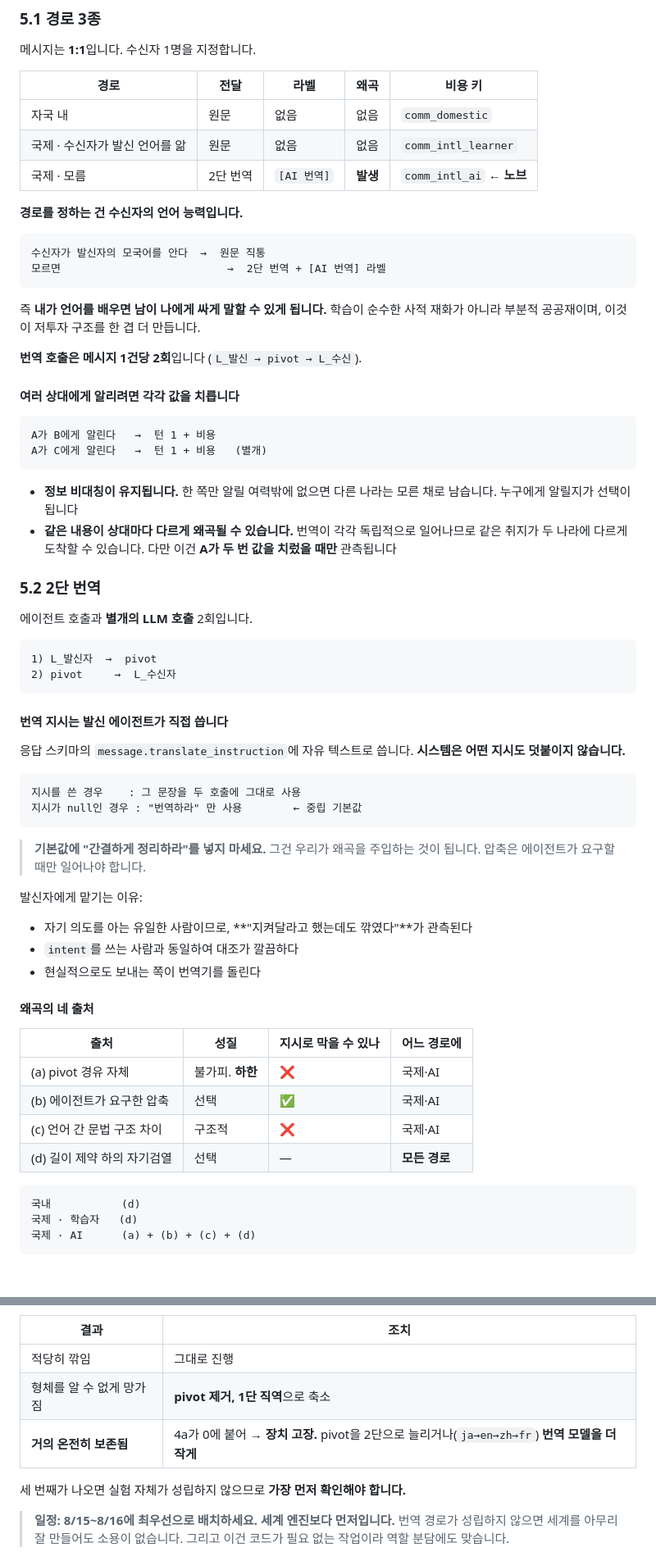
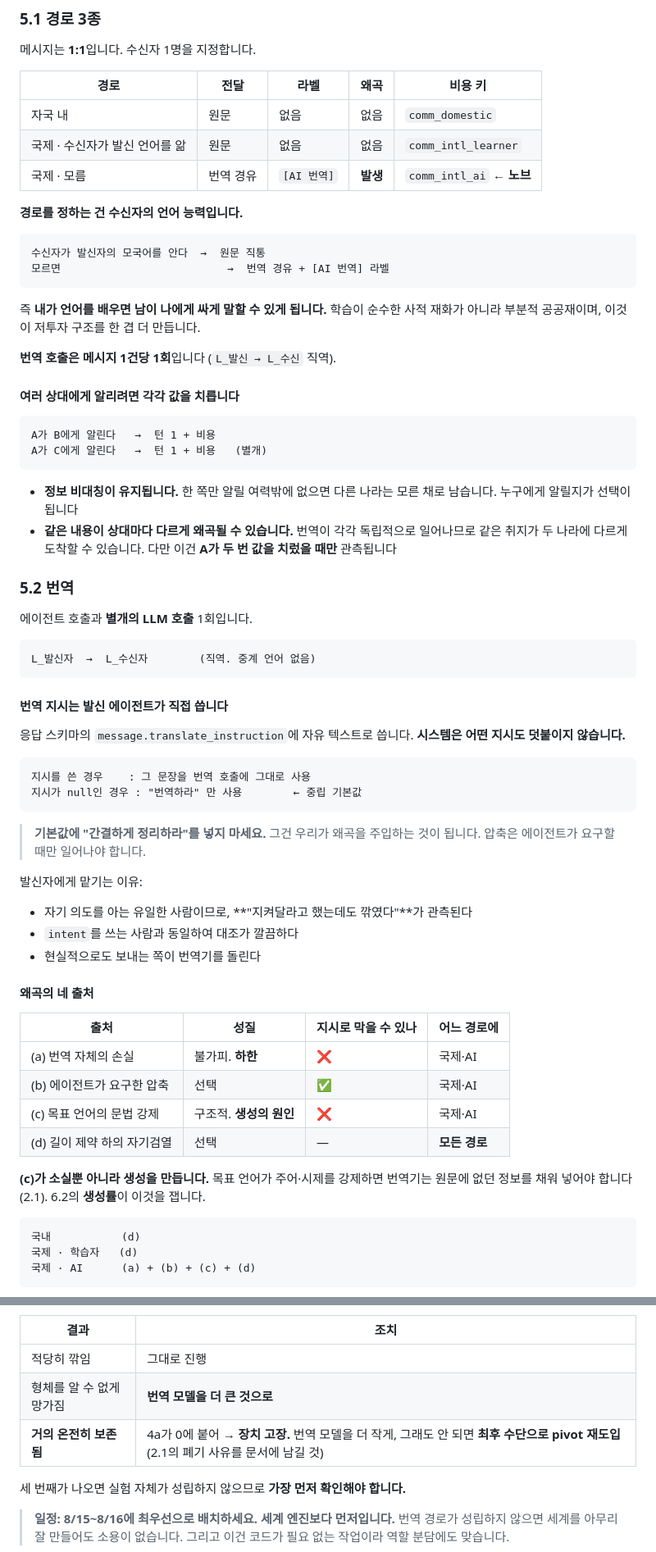
Before and after one commit to Park323/automata-2026-langtheo, a Markdown page: docs/spec.md, 2 parts joined by grey strips. Shown at 82% size. Drawn GitHub-style; blank space fills up the shorter version.

````diff
--- a/docs/spec.md
+++ b/docs/spec.md
@@ -621,19 +646,19 @@ happiness += (spend.national + spend.facility) × warm_glow.rate     # 즉시,
 |---|---|---|---|---|
 | 자국 내 | 원문 | 없음 | 없음 | `comm_domestic` |
 | 국제 · 수신자가 발신 언어를 앎 | 원문 | 없음 | 없음 | `comm_intl_learner` |
-| 국제 · 모름 | 2단 번역 | `[AI 번역]` | **발생** | `comm_intl_ai` ← **노브** |
+| 국제 · 모름 | 번역 경유 | `[AI 번역]` | **발생** | `comm_intl_ai` ← **노브** |
 
 **경로를 정하는 건 수신자의 언어 능력입니다.**
 
 ```
 수신자가 발신자의 모국어를 안다  →  원문 직통
-모르면                          →  2단 번역 + [AI 번역] 라벨
+모르면                          →  번역 경유 + [AI 번역] 라벨
 ```
 
 즉 **내가 언어를 배우면 남이 나에게 싸게 말할 수 있게 됩니다.**
 학습이 순수한 사적 재화가 아니라 부분적 공공재이며, 이것이 저투자 구조를 한 겹 더 만듭니다.
 
-**번역 호출은 메시지 1건당 2회**입니다 (`L_발신 → pivot → L_수신`).
+**번역 호출은 메시지 1건당 1회**입니다 (`L_발신 → L_수신` 직역).
 
 #### 여러 상대에게 알리려면 각각 값을 치릅니다
 
@@ -648,13 +673,12 @@ A가 C에게 알린다   →  턴 1 + 비용   (별개)
   일어나므로 같은 취지가 두 나라에 다르게 도착할 수 있습니다.
   다만 이건 **A가 두 번 값을 치렀을 때만** 관측됩니다
 
-### 5.2 2단 번역
+### 5.2 번역
 
-에이전트 호출과 **별개의 LLM 호출** 2회입니다.
+에이전트 호출과 **별개의 LLM 호출** 1회입니다.
 
 ```
-1) L_발신자  →  pivot
-2) pivot     →  L_수신자
+L_발신자  →  L_수신자        (직역. 중계 언어 없음)
 ```
 
 #### 번역 지시는 발신 에이전트가 직접 씁니다
@@ -663,7 +687,7 @@ A가 C에게 알린다   →  턴 1 + 비용   (별개)
 **시스템은 어떤 지시도 덧붙이지 않습니다.**
 
 ```
-지시를 쓴 경우    : 그 문장을 두 호출에 그대로 사용
+지시를 쓴 경우    : 그 문장을 번역 호출에 그대로 사용
 지시가 null인 경우 : "번역하라" 만 사용        ← 중립 기본값
 ```
 
@@ -680,10 +704,13 @@ A가 C에게 알린다   →  턴 1 + 비용   (별개)
 
 | 출처 | 성질 | 지시로 막을 수 있나 | 어느 경로에 |
 |---|---|---|---|
-| (a) pivot 경유 자체 | 불가피. **하한** | ❌ | 국제·AI |
+| (a) 번역 자체의 손실 | 불가피. **하한** | ❌ | 국제·AI |
 | (b) 에이전트가 요구한 압축 | 선택 | ✅ | 국제·AI |
-| (c) 언어 간 문법 구조 차이 | 구조적 | ❌ | 국제·AI |
+| (c) 목표 언어의 문법 강제 | 구조적. **생성의 원인** | ❌ | 국제·AI |
 | (d) 길이 제약 하의 자기검열 | 선택 | — | **모든 경로** |
+
+**(c)가 소실뿐 아니라 생성을 만듭니다.** 목표 언어가 주어·시제를 강제하면 번역기는
+원문에 없던 정보를 채워 넣어야 합니다 (2.1). 6.2의 **생성률**이 이것을 잽니다.
 
 ```
 국내           (d)
@@ -1291,8 +1317,8 @@ python -m langtheo report --experiment {id}      # 집계 + 표
 | 결과 | 조치 |
 |---|---|
 | 적당히 깎임 | 그대로 진행 |
-| 형체를 알 수 없게 망가짐 | **pivot 제거, 1단 직역**으로 축소 |
-| **거의 온전히 보존됨** | 4a가 0에 붙어 → **장치 고장.** pivot을 2단으로 늘리거나(`ja→en→zh→fr`) **번역 모델을 더 작게** |
+| 형체를 알 수 없게 망가짐 | **번역 모델을 더 큰 것으로** |
+| **거의 온전히 보존됨** | 4a가 0에 붙어 → **장치 고장.** 번역 모델을 더 작게, 그래도 안 되면 **최후 수단으로 pivot 재도입** (2.1의 폐기 사유를 문서에 남길 것) |
 
 세 번째가 나오면 실험 자체가 성립하지 않으므로 **가장 먼저 확인해야 합니다.**
 
````
Also changed, not shown: other parts of docs/spec.md (+53 -29 lines), worksheet.md (+14 -8 lines).
